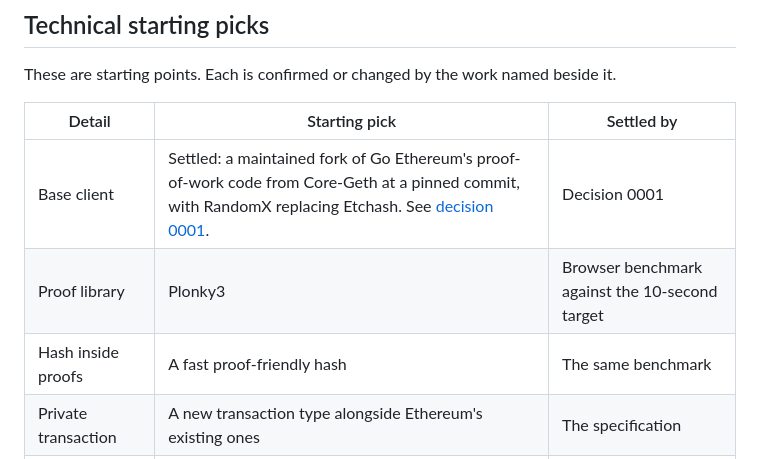
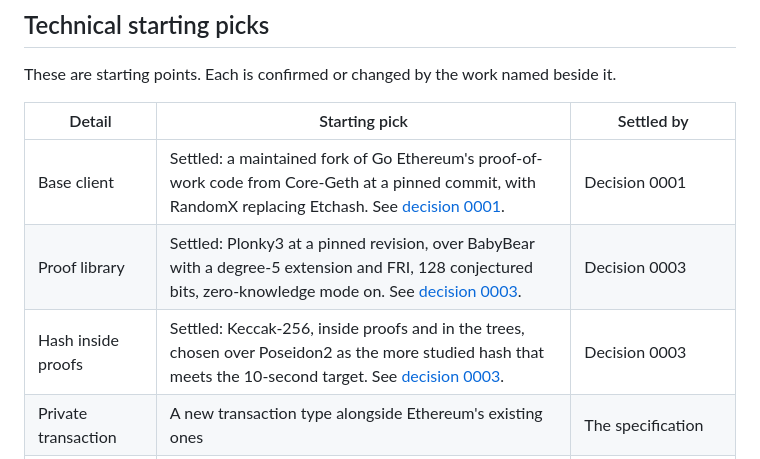
Before and after one commit to ghostcoin-core/ghost, a Markdown page: docs/ghost-outline.md, the part around the change. Drawn GitHub-style.

Commit message:
Choose the proof system and in-proof hash and record the decision
- Record the proof system and in-proof hash decision

```diff
--- a/docs/ghost-outline.md
+++ b/docs/ghost-outline.md
@@ -234,8 +234,8 @@ These are starting points. Each is confirmed or changed by the work named beside
 | Detail | Starting pick | Settled by |
 |---|---|---|
 | Base client | Settled: a maintained fork of Go Ethereum's proof-of-work code from Core-Geth at a pinned commit, with RandomX replacing Etchash. See [decision 0001](decisions/0001-base-client.md). | Decision 0001 |
-| Proof library | Plonky3 | Browser benchmark against the 10-second target |
-| Hash inside proofs | A fast proof-friendly hash | The same benchmark |
+| Proof library | Settled: Plonky3 at a pinned revision, over BabyBear with a degree-5 extension and FRI, 128 conjectured bits, zero-knowledge mode on. See [decision 0003](decisions/0003-proof-system.md). | Decision 0003 |
+| Hash inside proofs | Settled: Keccak-256, inside proofs and in the trees, chosen over Poseidon2 as the more studied hash that meets the 10-second target. See [decision 0003](decisions/0003-proof-system.md). | Decision 0003 |
 | Private transaction | A new transaction type alongside Ethereum's existing ones | The specification |
 | Key derivation | Every secret derived from the digits with standard hashing | The specification |
 | Difficulty adjustment | Per-block adjustment using a proven design | Simulation on a private test network |
```
Also changed, not shown: docs/decisions/0003-proof-system.md (added, +165 -0 lines).
